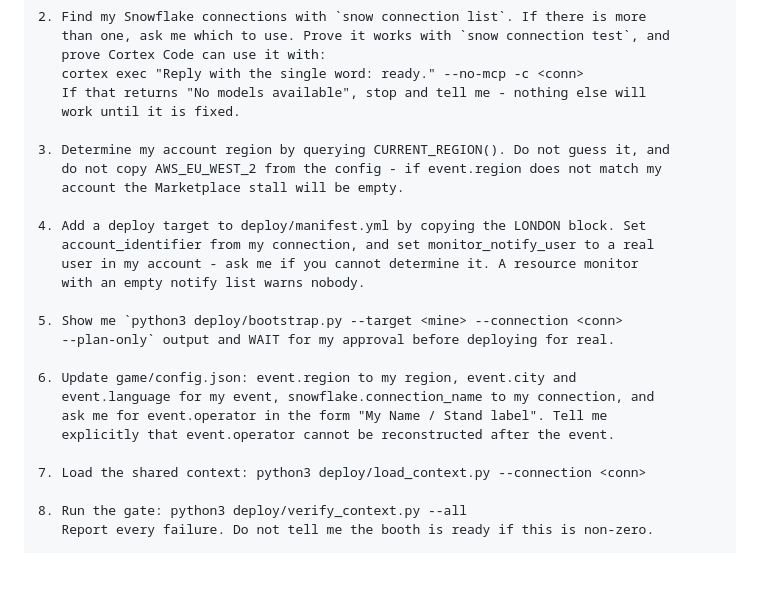
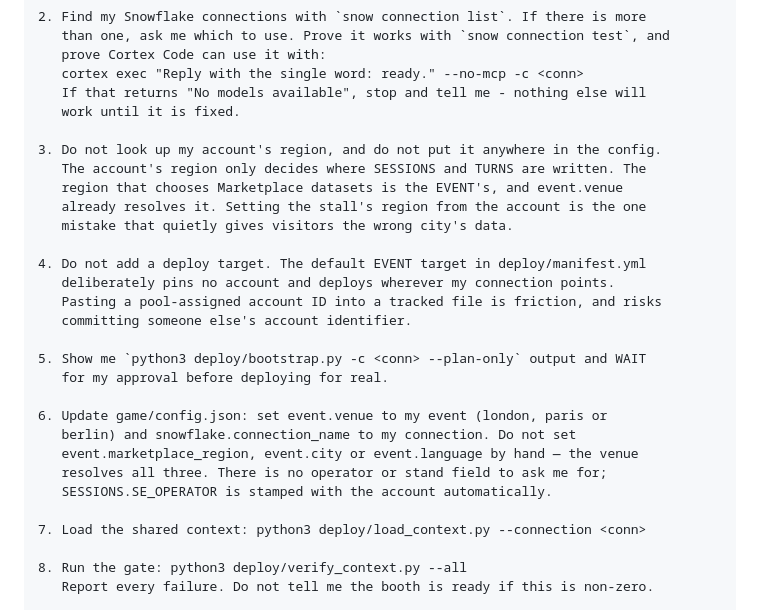
Before and after one commit to sfc-gh-pgardner/loco4coco, a Markdown page: SETUP-PROMPT.md, the part around the change. Rendered like a GitHub page; blank space fills up the shorter version.

Commit message:
Stop the setup prompt instructing the operator to break localisation
SETUP-PROMPT.md had drifted badly enough to be actively harmful if followed.

Step 3 told CoCo to query CURRENT_REGION() and write the account's region into
the config, warning that the stall would be empty otherwise. That is backwards.
The account's region decides only where SESSIONS and TURNS are written; the
region that selects Marketplace datasets is the event's, resolved from
event.venue. Following the old step is the one mistake that quietly serves
visitors another city's data, and it referenced event.region, a key that does not
exist.

Step 4 told CoCo to add a deploy target by copying the LONDON block and pasting a
pool-assigned account identifier into a tracked file. SETUP.md and the manifest
both say in terms that there is no target to add, so the prompt contradicted the
two documents it was meant to drive.

Step 6 and two SETUP.md passages still asked for event.operator, removed last
session. SESSIONS.SE_OPERATOR is stamped with the account, so the question it
answered needs nothing typed.

```diff
--- a/SETUP-PROMPT.md
+++ b/SETUP-PROMPT.md
@@ -29,22 +29,25 @@ you genuinely cannot determine a value:
    If that returns "No models available", stop and tell me - nothing else will
    work until it is fixed.
 
-3. Determine my account region by querying CURRENT_REGION(). Do not guess it, and
-   do not copy AWS_EU_WEST_2 from the config - if event.region does not match my
-   account the Marketplace stall will be empty.
+3. Do not look up my account's region, and do not put it anywhere in the config.
+   The account's region only decides where SESSIONS and TURNS are written. The
+   region that chooses Marketplace datasets is the EVENT's, and event.venue
+   already resolves it. Setting the stall's region from the account is the one
+   mistake that quietly gives visitors the wrong city's data.
 
-4. Add a deploy target to deploy/manifest.yml by copying the LONDON block. Set
-   account_identifier from my connection, and set monitor_notify_user to a real
-   user in my account - ask me if you cannot determine it. A resource monitor
-   with an empty notify list warns nobody.
+4. Do not add a deploy target. The default EVENT target in deploy/manifest.yml
+   deliberately pins no account and deploys wherever my connection points.
+   Pasting a pool-assigned account ID into a tracked file is friction, and risks
+   committing someone else's account identifier.
 
-5. Show me `python3 deploy/bootstrap.py --target <mine> --connection <conn>
-   --plan-only` output and WAIT for my approval before deploying for real.
+5. Show me `python3 deploy/bootstrap.py -c <conn> --plan-only` output and WAIT
+   for my approval before deploying for real.
 
-6. Update game/config.json: event.region to my region, event.city and
-   event.language for my event, snowflake.connection_name to my connection, and
-   ask me for event.operator in the form "My Name / Stand label". Tell me
-   explicitly that event.operator cannot be reconstructed after the event.
+6. Update game/config.json: set event.venue to my event (london, paris or
+   berlin) and snowflake.connection_name to my connection. Do not set
+   event.marketplace_region, event.city or event.language by hand — the venue
+   resolves all three. There is no operator or stand field to ask me for;
+   SESSIONS.SE_OPERATOR is stamped with the account automatically.
 
 7. Load the shared context: python3 deploy/load_context.py --connection <conn>
 
```
Also changed, not shown: SETUP.md (+10 -8 lines).
